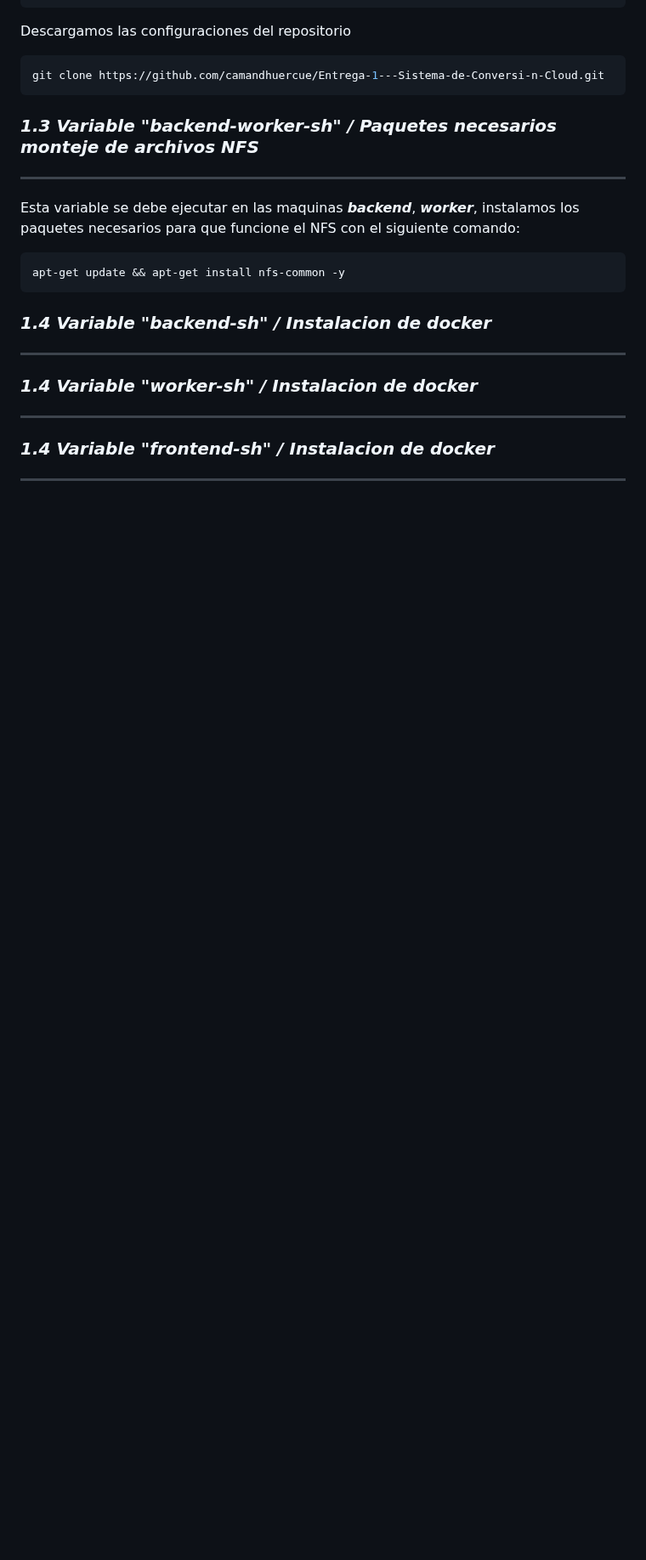
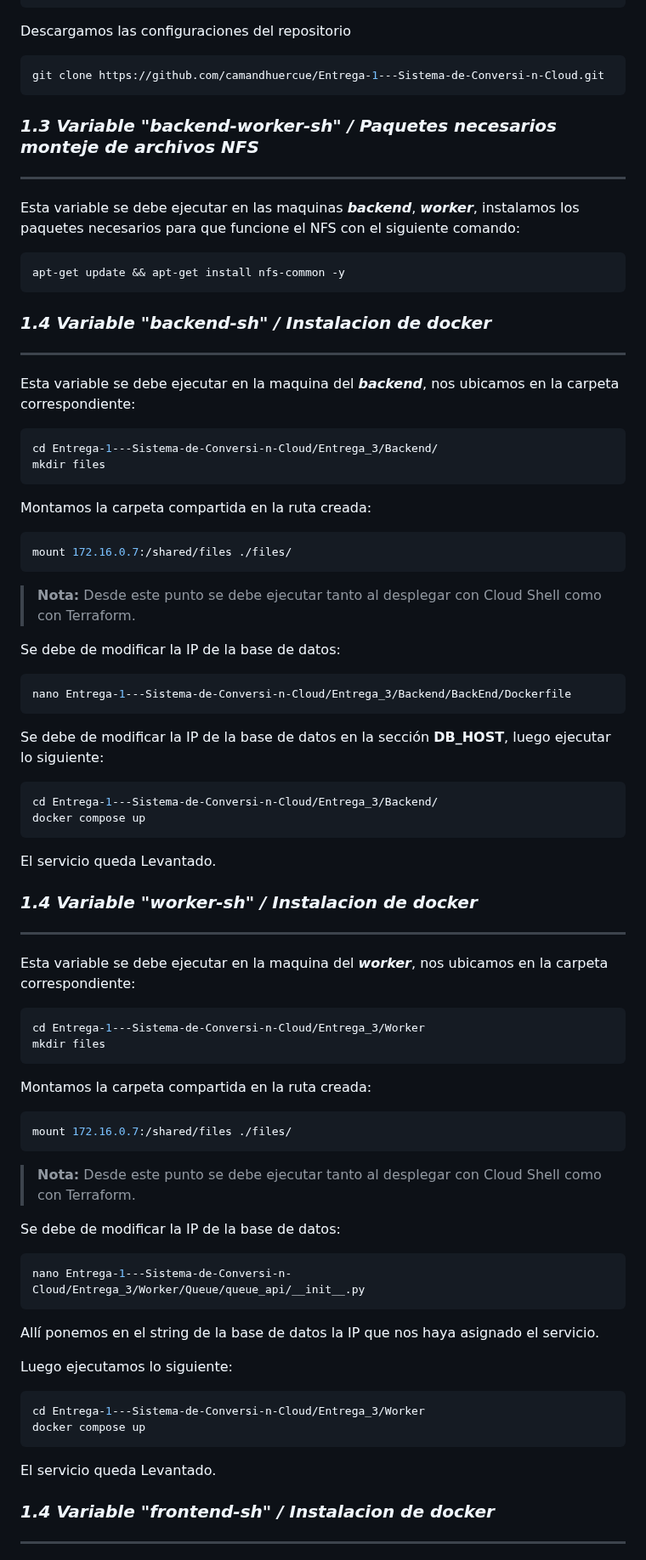
Before and after one commit to camandhuercue/Entrega-1---Sistema-de-Conversi-n-Cloud, a Markdown page: Entrega_3/README.md, the part around one of its changes. Shown at 85% size. Drawn GitHub-style; blank space fills up the shorter version.

````diff
--- a/Entrega_3/README.md
+++ b/Entrega_3/README.md
@@ -125,8 +125,72 @@ apt-get update && apt-get install nfs-common -y
 ### ***1.4 Variable "backend-sh" / Instalacion de docker***
 ---
 
+Esta variable se debe ejecutar en la maquina del ***backend***, nos ubicamos en la carpeta correspondiente:
+
+```bash
+cd Entrega-1---Sistema-de-Conversi-n-Cloud/Entrega_3/Backend/
+mkdir files
+```
+
+Montamos la carpeta compartida en la ruta creada:
+
+```bash
+mount 172.16.0.7:/shared/files ./files/
+```
+
+> **Nota:**
+Desde este punto se debe ejecutar tanto al desplegar con Cloud Shell como con Terraform.
+
+Se debe de modificar la IP de la base de datos:
+
+```bash
+nano Entrega-1---Sistema-de-Conversi-n-Cloud/Entrega_3/Backend/BackEnd/Dockerfile
+```
+
+Se debe de modificar la IP de la base de datos en la sección **DB_HOST**, luego ejecutar lo siguiente:
+
+```bash
+cd Entrega-1---Sistema-de-Conversi-n-Cloud/Entrega_3/Backend/
+docker compose up
+```
+
+El servicio queda Levantado.
+
 ### ***1.4 Variable "worker-sh" / Instalacion de docker***
 ---
 
+Esta variable se debe ejecutar en la maquina del ***worker***, nos ubicamos en la carpeta correspondiente:
+
+```bash
+cd Entrega-1---Sistema-de-Conversi-n-Cloud/Entrega_3/Worker
+mkdir files
+```
+
+Montamos la carpeta compartida en la ruta creada:
+
+```bash
+mount 172.16.0.7:/shared/files ./files/
+```
+
+> **Nota:**
+Desde este punto se debe ejecutar tanto al desplegar con Cloud Shell como con Terraform.
+
+Se debe de modificar la IP de la base de datos:
+
+```bash
+nano Entrega-1---Sistema-de-Conversi-n-Cloud/Entrega_3/Worker/Queue/queue_api/__init__.py
+```
+
+Allí ponemos en el string de la base de datos la IP que nos haya asignado el servicio.
+
+Luego ejecutamos lo siguiente:
+
+```bash
+cd Entrega-1---Sistema-de-Conversi-n-Cloud/Entrega_3/Worker
+docker compose up
+```
+
+El servicio queda Levantado.
+
 ### ***1.4 Variable "frontend-sh" / Instalacion de docker***
 ---
````
Also changed, not shown: other parts of Entrega_3/README.md (+47 -1 lines).
